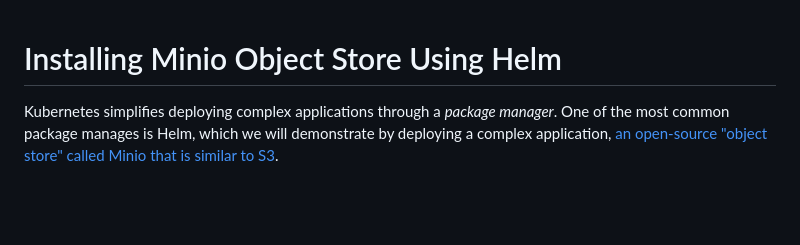
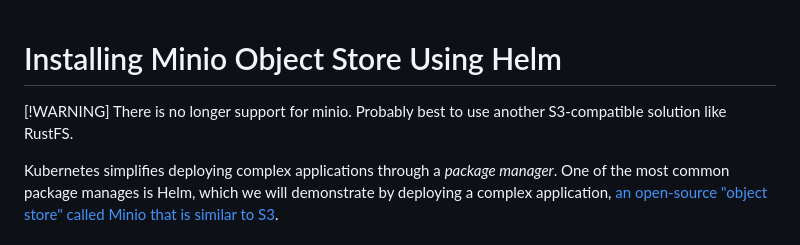
Before and after one commit to cu-csci-4253-datacenter/kubernetes-tutorial, a Markdown page: 06-minio/README.md, the part around the change. GitHub-like rendering; blank space fills up the shorter version.

Commit message:
update to README with warning

```diff
--- a/06-minio/README.md
+++ b/06-minio/README.md
@@ -1,4 +1,6 @@
 # Installing Minio Object Store Using Helm
+
+[!WARNING] There is no longer support for minio. Probably best to use another S3-compatible solution like RustFS.
 
 Kubernetes simplifies deploying complex applications through a *package manager*. One of the most common package manages is Helm, which we will demonstrate by deploying a complex application, [an open-source "object store" called Minio that is similar to S3](https://min.io/).
 
```
